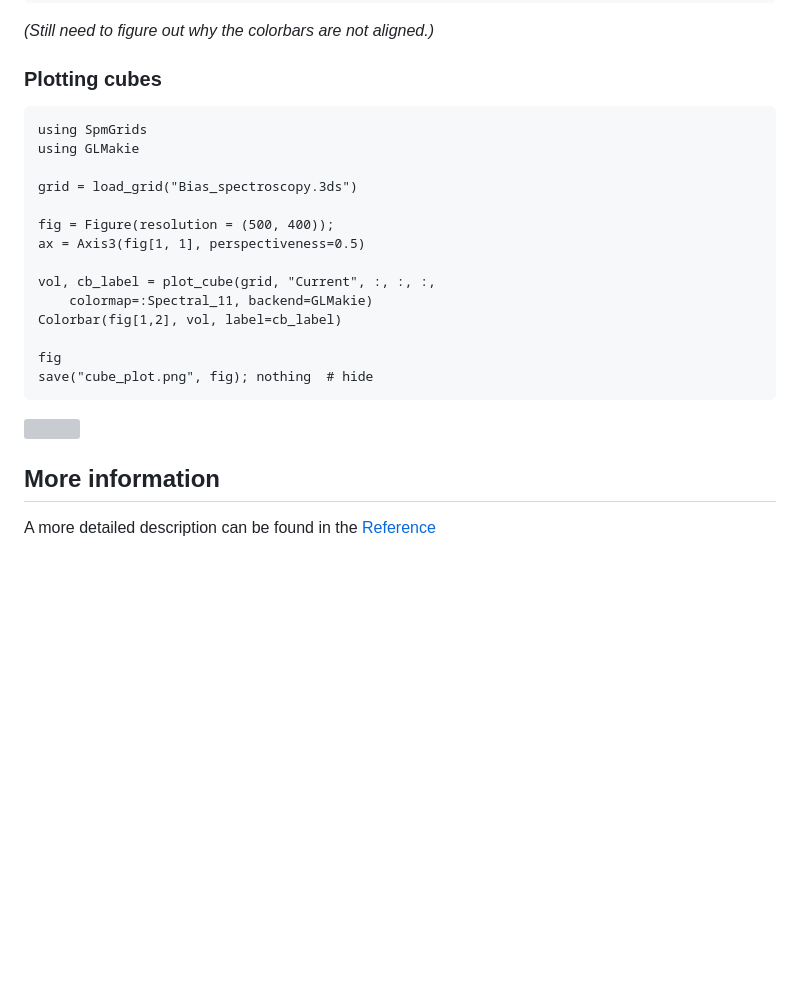
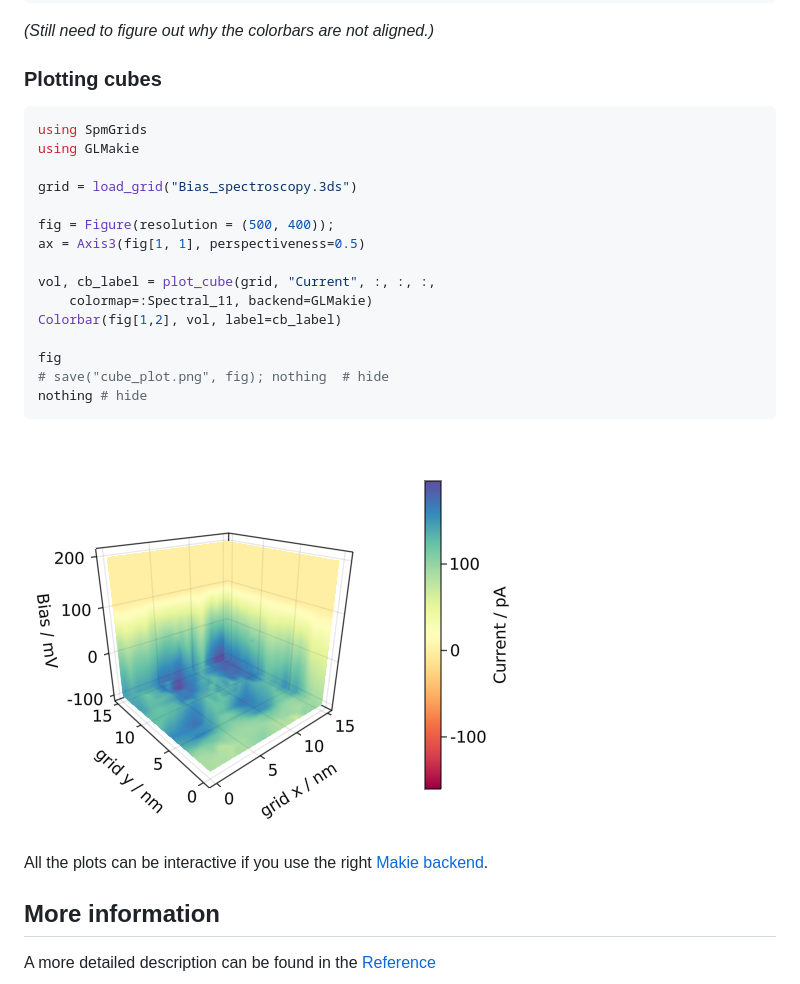
Before and after one commit to alexriss/SpmGrids.jl, a Markdown page: docs/src/index.md, the part around the change printed below. Rendered like a GitHub page; pictures changed too: docs/src/cube_plot.png (added); blank space fills up the shorter version; grey boxes are pictures that could not be loaded.

Commit message:
disable auto-rendering of cube plot

````diff
--- a/docs/src/index.md
+++ b/docs/src/index.md
@@ -150,7 +150,7 @@ _(Still need to figure out why the colorbars are not aligned.)_
 
 ### Plotting cubes
 
-```@example
+```julia
 using SpmGrids
 using GLMakie
 
@@ -164,5 +164,6 @@ vol, cb_label = plot_cube(grid, "Current", :, :, :,
 Colorbar(fig[1,2], vol, label=cb_label)
 
 fig
-save("cube_plot.png", fig); nothing  # hide
+# save("cube_plot.png", fig); nothing  # hide
+nothing # hide
 ```
@@ -170,4 +170,7 @@ save("cube_plot.png", fig); nothing  # hide
 
+![Cube plot](cube_plot.png)
+
+All the plots can be interactive if you use the right [Makie backend](https://makie.juliaplots.org/stable/documentation/backends/).
 ## More information
 
 A more detailed description can be found in the [Reference](@ref)
````
Also changed, not shown: other parts of docs/src/index.md (+0 -1 lines).
